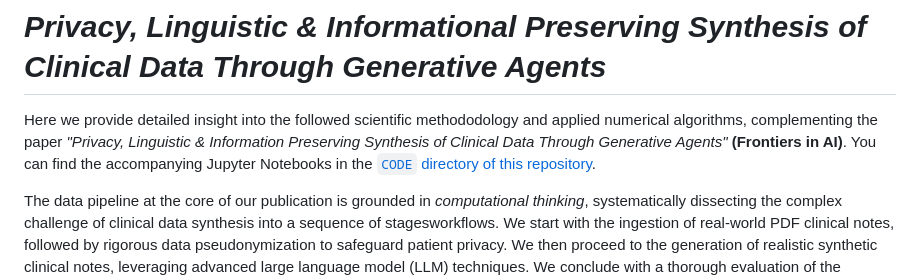
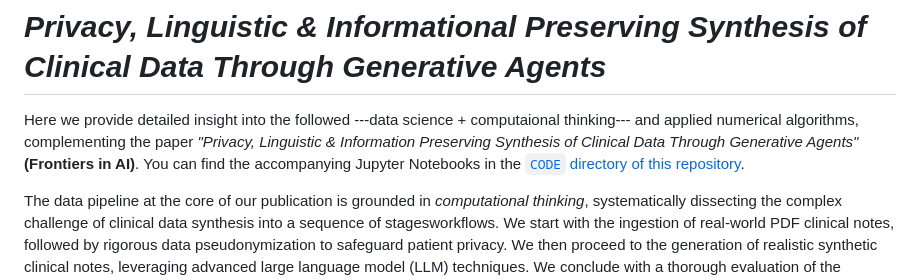
Before and after one commit to HR-DataLab-Healthcare/RESEARCH_SUPPORT, a Markdown page: PROJECTS/Generative_Agent_based_Data-Synthesis/Readme.md, the part around one of its changes. Drawn GitHub-style.

```diff
--- a/PROJECTS/Generative_Agent_based_Data-Synthesis/Readme.md
+++ b/PROJECTS/Generative_Agent_based_Data-Synthesis/Readme.md
@@ -2,7 +2,7 @@
 
 # *Privacy, Linguistic & Informational Preserving Synthesis of Clinical Data Through Generative Agents*
 
-Here we provide detailed insight into the followed scientific methododology and applied numerical algorithms, complementing the paper *"Privacy, Linguistic & Information Preserving Synthesis of Clinical Data Through Generative Agents"* **(Frontiers in AI)**. You can find the accompanying Jupyter Notebooks in the [`CODE` directory of this repository](https://github.com/HR-DataLab-Healthcare/RESEARCH_SUPPORT/tree/main/PROJECTS/Generative_Agent_based_Data-Synthesis/CODE).
+Here we provide detailed insight into the followed  ---data science + computaional thinking--- and applied numerical algorithms, complementing the paper *"Privacy, Linguistic & Information Preserving Synthesis of Clinical Data Through Generative Agents"* **(Frontiers in AI)**. You can find the accompanying Jupyter Notebooks in the [`CODE` directory of this repository](https://github.com/HR-DataLab-Healthcare/RESEARCH_SUPPORT/tree/main/PROJECTS/Generative_Agent_based_Data-Synthesis/CODE).
 
 
 The data pipeline at the core of our publication is grounded in *computational thinking*, systematically dissecting the complex challenge of clinical data synthesis into a sequence of stagesworkflows. We start with the ingestion of real-world PDF clinical notes, followed by rigorous data pseudonymization to safeguard patient privacy. We then proceed to the generation of realistic synthetic clinical notes, leveraging advanced large language model (LLM) techniques. We conclude with a thorough evaluation of the generated data, assessing both quality and fidelity against multiple benchmarks.
```
Also changed, not shown: other parts of PROJECTS/Generative_Agent_based_Data-Synthesis/Readme.md (+1 -1 lines).
